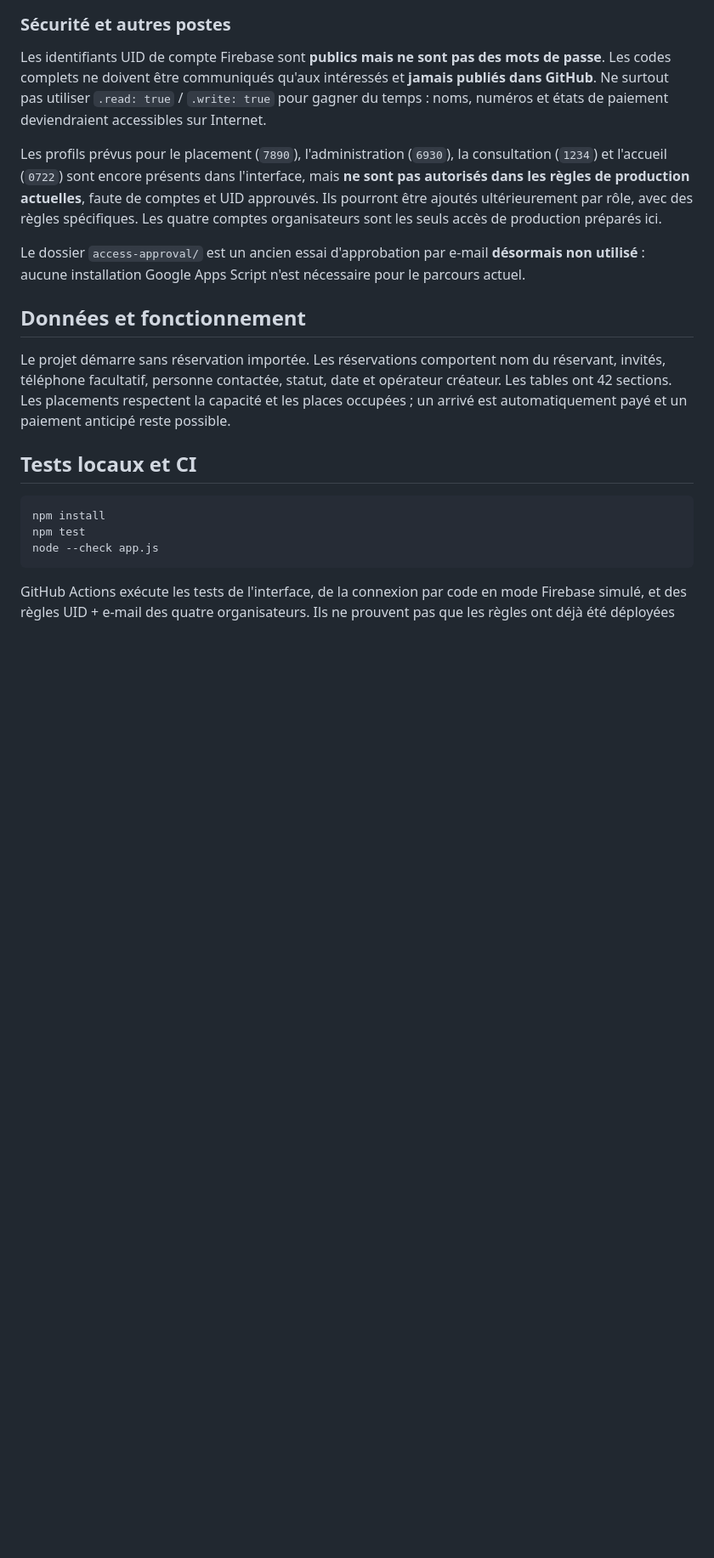
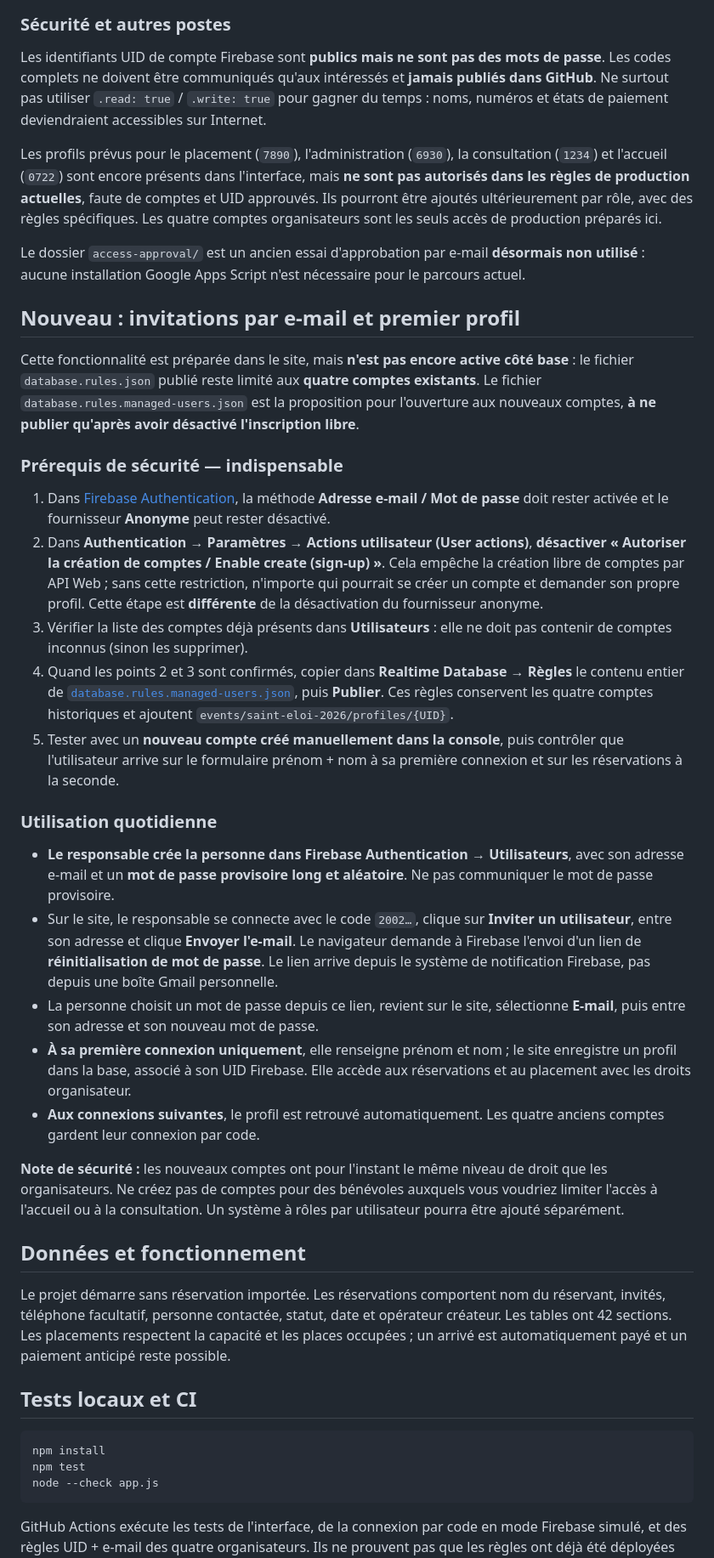
Before and after one commit to antonin51400/SaintEloi26, a Markdown page: README.md, the part around the change. Shown at 85% size. Drawn GitHub-style; blank space fills up the shorter version.

Commit message:
Documenter les invitations e-mail et le réglage Firebase indispensable désactivation inscription libre

```diff
--- a/README.md
+++ b/README.md
@@ -33,6 +33,28 @@ Les profils prévus pour le placement (`7890`), l'administration (`6930`), la co
 
 Le dossier `access-approval/` est un ancien essai d'approbation par e-mail **désormais non utilisé** : aucune installation Google Apps Script n'est nécessaire pour le parcours actuel.
 
+## Nouveau : invitations par e-mail et premier profil
+
+Cette fonctionnalité est préparée dans le site, mais **n'est pas encore active côté base** : le fichier `database.rules.json` publié reste limité aux **quatre comptes existants**. Le fichier `database.rules.managed-users.json` est la proposition pour l'ouverture aux nouveaux comptes, **à ne publier qu'après avoir désactivé l'inscription libre**.
+
+### Prérequis de sécurité — indispensable
+
+1. Dans [Firebase Authentication](https://console.firebase.google.com/project/sainteloi26-371e3/authentication/users), la méthode **Adresse e-mail / Mot de passe** doit rester activée et le fournisseur **Anonyme** peut rester désactivé.
+2. Dans **Authentication → Paramètres → Actions utilisateur (User actions)**, **désactiver « Autoriser la création de comptes / Enable create (sign-up) »**. Cela empêche la création libre de comptes par API Web ; sans cette restriction, n'importe qui pourrait se créer un compte et demander son propre profil. Cette étape est **différente** de la désactivation du fournisseur anonyme.
+3. Vérifier la liste des comptes déjà présents dans **Utilisateurs** : elle ne doit pas contenir de comptes inconnus (sinon les supprimer).
+4. Quand les points 2 et 3 sont confirmés, copier dans **Realtime Database → Règles** le contenu entier de [`database.rules.managed-users.json`](./database.rules.managed-users.json), puis **Publier**. Ces règles conservent les quatre comptes historiques et ajoutent `events/saint-eloi-2026/profiles/{UID}`.
+5. Tester avec un **nouveau compte créé manuellement dans la console**, puis contrôler que l'utilisateur arrive sur le formulaire prénom + nom à sa première connexion et sur les réservations à la seconde.
+
+### Utilisation quotidienne
+
+- **Le responsable crée la personne dans Firebase Authentication → Utilisateurs**, avec son adresse e-mail et un **mot de passe provisoire long et aléatoire**. Ne pas communiquer le mot de passe provisoire.
+- Sur le site, le responsable se connecte avec le code `2002…`, clique sur **Inviter un utilisateur**, entre son adresse et clique **Envoyer l'e-mail**. Le navigateur demande à Firebase l'envoi d'un lien de **réinitialisation de mot de passe**. Le lien arrive depuis le système de notification Firebase, pas depuis une boîte Gmail personnelle.
+- La personne choisit un mot de passe depuis ce lien, revient sur le site, sélectionne **E-mail**, puis entre son adresse et son nouveau mot de passe.
+- **À sa première connexion uniquement**, elle renseigne prénom et nom ; le site enregistre un profil dans la base, associé à son UID Firebase. Elle accède aux réservations et au placement avec les droits organisateur.
+- **Aux connexions suivantes**, le profil est retrouvé automatiquement. Les quatre anciens comptes gardent leur connexion par code.
+
+**Note de sécurité :** les nouveaux comptes ont pour l'instant le même niveau de droit que les organisateurs. Ne créez pas de comptes pour des bénévoles auxquels vous voudriez limiter l'accès à l'accueil ou à la consultation. Un système à rôles par utilisateur pourra être ajouté séparément.
+
 ## Données et fonctionnement
 
 Le projet démarre sans réservation importée. Les réservations comportent nom du réservant, invités, téléphone facultatif, personne contactée, statut, date et opérateur créateur. Les tables ont 42 sections. Les placements respectent la capacité et les places occupées ; un arrivé est automatiquement payé et un paiement anticipé reste possible.
```
